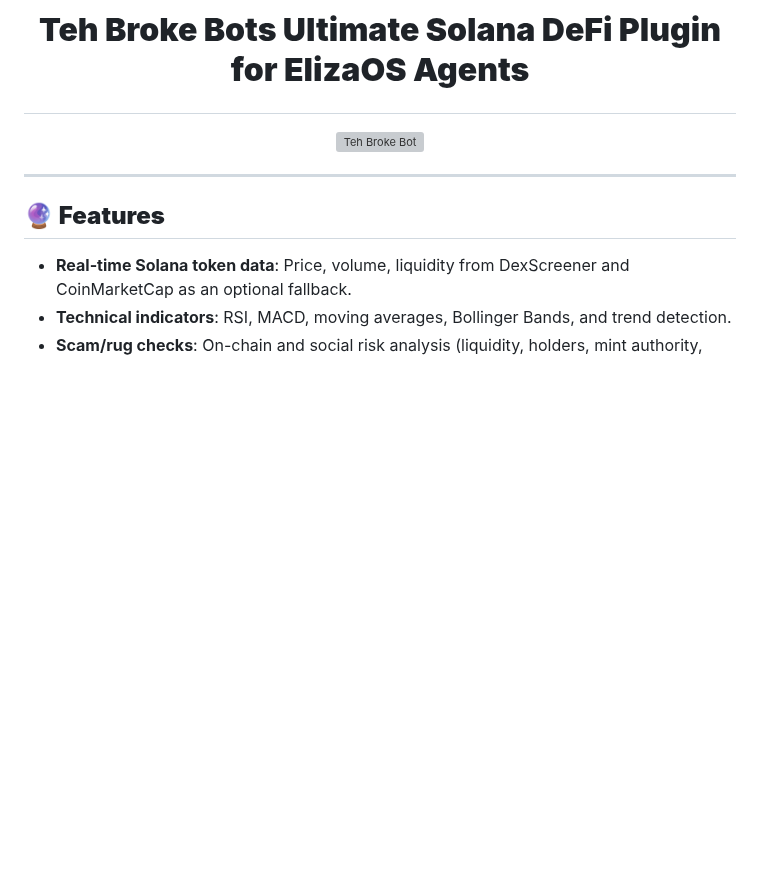
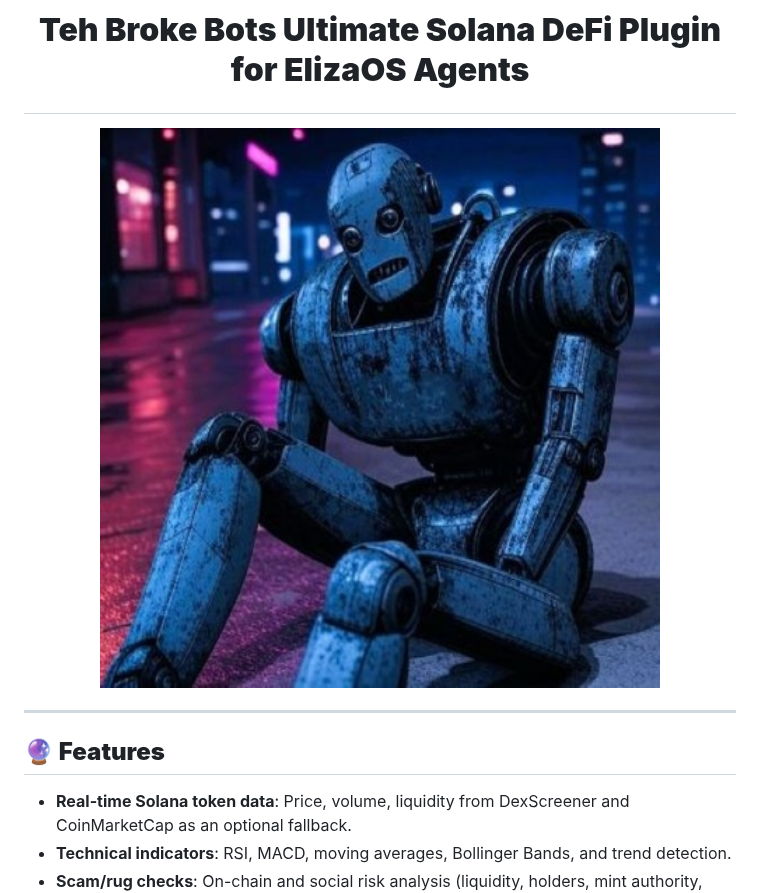
Before and after one commit to TehBrokeBots/plugin-tbb-ultimate, a Markdown page: README.md, the part around the change. Drawn GitHub-style; blank space fills up the shorter version; grey boxes are pictures that could not be loaded.

```diff
--- a/README.md
+++ b/README.md
@@ -1,7 +1,7 @@
 # <p align="center"><b>Teh Broke Bots Ultimate Solana DeFi Plugin for ElizaOS Agents</b></p>
 
 <p align="center">
-  <img src="./images/teh-broke-bots-logo.jpg" alt="Teh Broke Bot" width="600" />
+  <img src="./images/teh_broke_bots_logo.jpg" alt="Teh Broke Bot" width="600" />
 </p>
 
 ---
```
